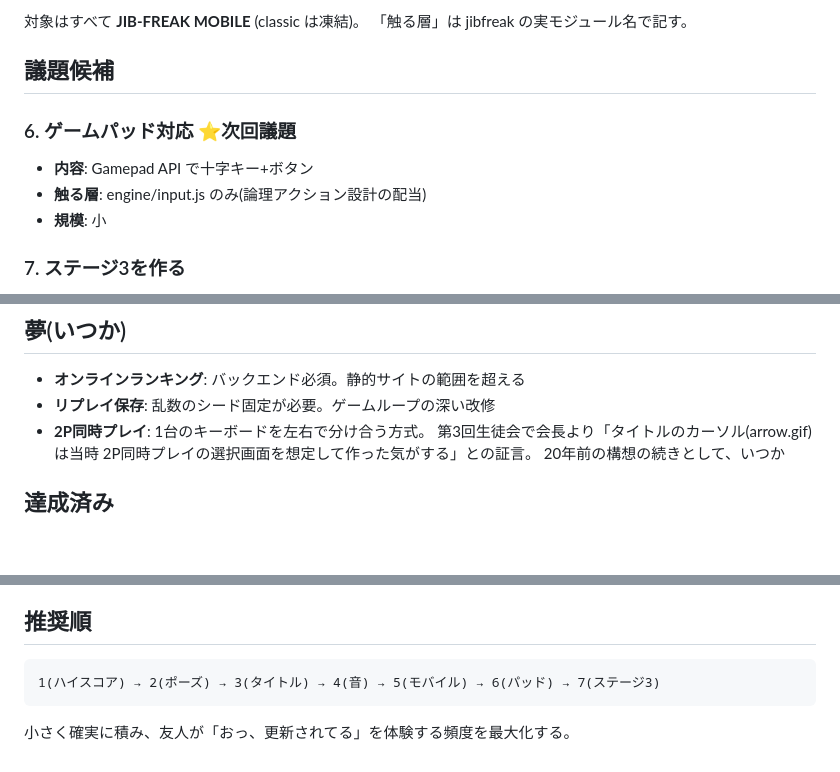
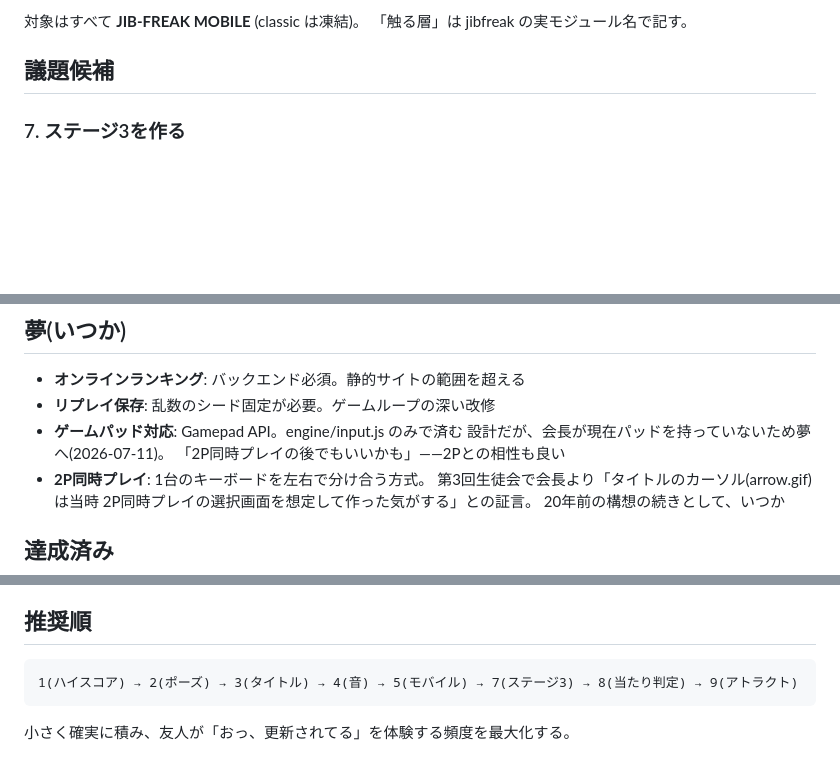
Before and after one commit to shg25/diggy2, a Markdown page: docs/roadmap.md, 3 parts joined by grey strips. GitHub-like rendering; blank space fills up the shorter version.

Commit message:
ロードマップ: ゲームパッドを夢へ移動(会長がパッド未所持)
Co-Authored-By: Claude Fable 5 <noreply@anthropic.com>

````diff
--- a/docs/roadmap.md
+++ b/docs/roadmap.md
@@ -7,12 +7,6 @@
 「触る層」は jibfreak の実モジュール名で記す。
 
 ## 議題候補
-
-### 6. ゲームパッド対応 ⭐次回議題
-
-- **内容**: Gamepad API で十字キー+ボタン
-- **触る層**: engine/input.js のみ(論理アクション設計の配当)
-- **規模**: 小
 
 ### 7. ステージ3を作る
 
@@ -48,6 +42,9 @@
 
 - **オンラインランキング**: バックエンド必須。静的サイトの範囲を超える
 - **リプレイ保存**: 乱数のシード固定が必要。ゲームループの深い改修
+- **ゲームパッド対応**: Gamepad API。engine/input.js のみで済む
+  設計だが、会長が現在パッドを持っていないため夢へ(2026-07-11)。
+  「2P同時プレイの後でもいいかも」——2Pとの相性も良い
 - **2P同時プレイ**: 1台のキーボードを左右で分け合う方式。
   第3回生徒会で会長より「タイトルのカーソル(arrow.gif)は当時
   2P同時プレイの選択画面を想定して作った気がする」との証言。
@@ -68,7 +65,7 @@
 ## 推奨順
 
 ```
-1(ハイスコア) → 2(ポーズ) → 3(タイトル) → 4(音) → 5(モバイル) → 6(パッド) → 7(ステージ3)
+1(ハイスコア) → 2(ポーズ) → 3(タイトル) → 4(音) → 5(モバイル) → 7(ステージ3) → 8(当たり判定) → 9(アトラクト)
 ```
 
 小さく確実に積み、友人が「おっ、更新されてる」を体験する頻度を最大化する。
````
